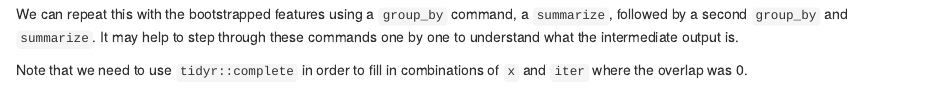
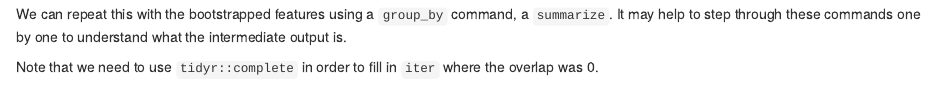
Before and after one commit to EricSDavis/Bioc2022nullranges, an R Markdown document (vignettes/nullranges.Rmd): the page in a window 1100 px wide, from 9910 px down. Rendered offline with R 4.5, knitr and Pandoc, with nearby package versions; some code elsewhere in the file could not run offline; common packages that the code uses without loading them are loaded.

Commit message:
Update nullranges.Rmd

````diff
--- a/vignettes/nullranges.Rmd
+++ b/vignettes/nullranges.Rmd
@@ -506,12 +506,11 @@ sum( x$n_overlaps )
 ```
 
 We can repeat this with the bootstrapped features using a `group_by`
-command, a `summarize`, followed by a second `group_by` and `summarize`.
+command, a `summarize`.
 It may help to step through these commands one by one to understand what
 the intermediate output is.
 
-Note that we need to use `tidyr::complete` in order to fill in
-combinations of `x` and `iter` where the overlap was 0.
+Note that we need to use `tidyr::complete` in order to fill in `iter` where the overlap was 0.
 
 ```{r}
 boot_stats <- x %>% join_overlap_inner(boots) %>%
````
Also changed, not shown: vignettes/nullranges.Rmd (4 more changed lines).
